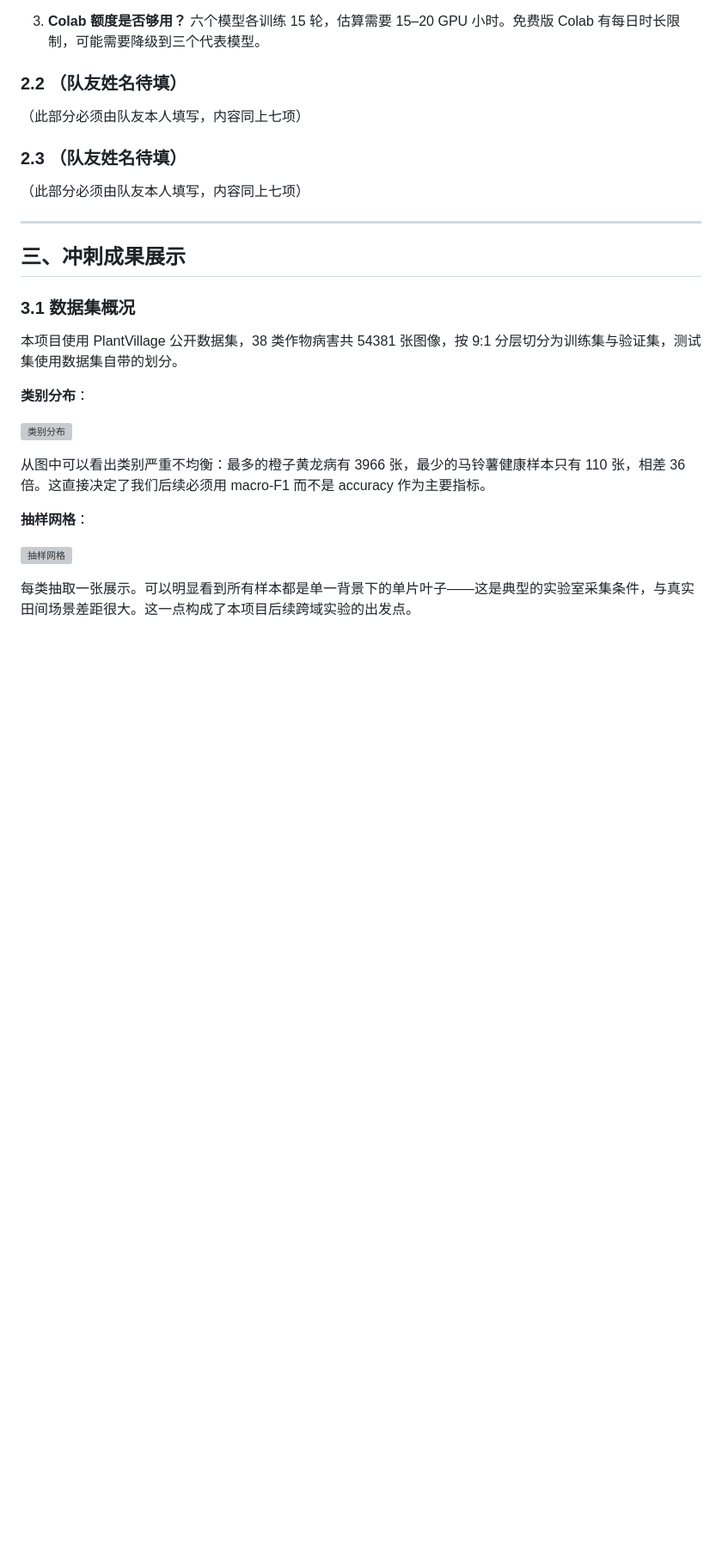
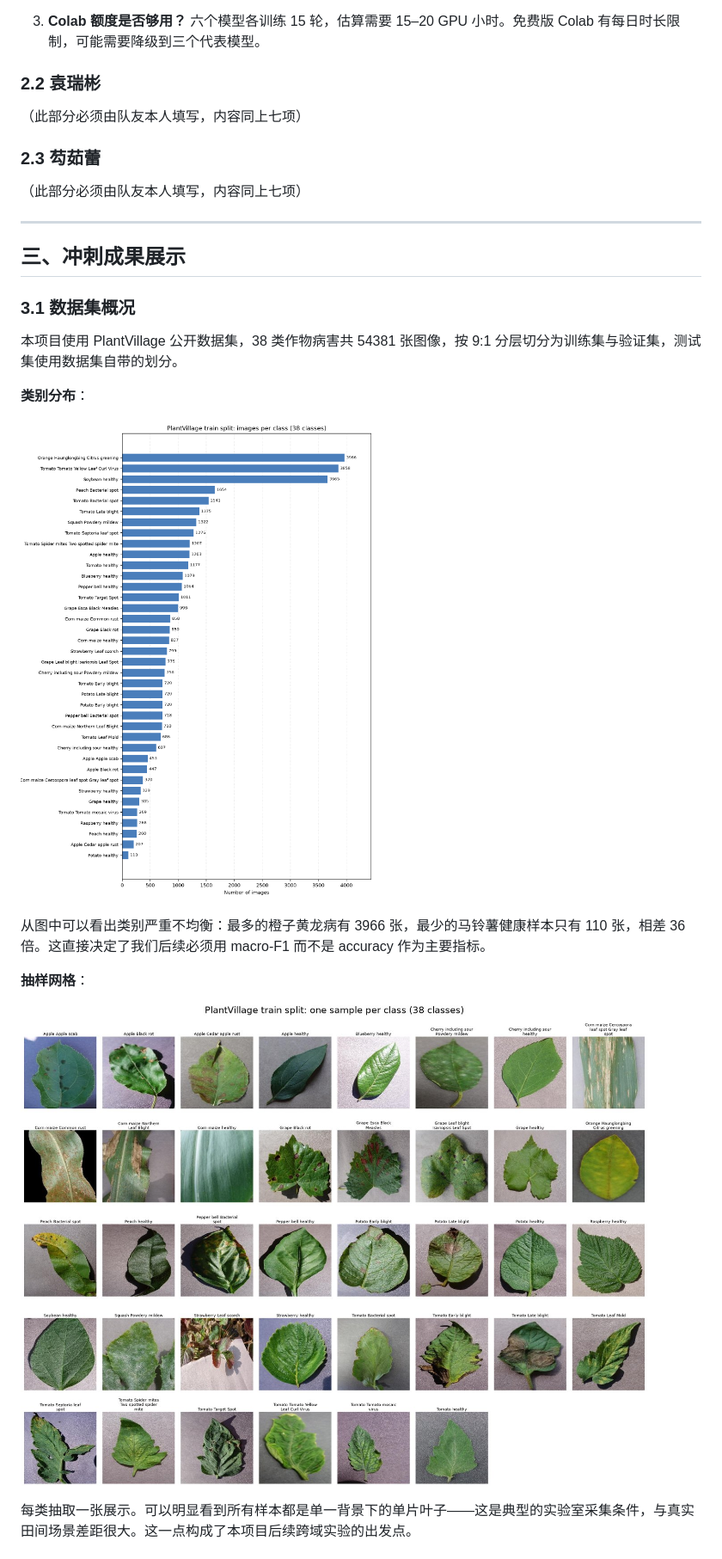
Before and after one commit to wkylnj/plant-leaf-disease, a Markdown page: report/Alpha冲刺报告.md, the part around one of its changes. Shown at 86% size. GitHub-like rendering; blank space fills up the shorter version; grey boxes are pictures that could not be loaded.

```diff
--- a/report/Alpha冲刺报告.md
+++ b/report/Alpha冲刺报告.md
@@ -142,11 +144,11 @@ feat(baseline): 新增手写特征基线，不依赖预训练权重
 
 3. **Colab 额度是否够用？** 六个模型各训练 15 轮，估算需要 15–20 GPU 小时。免费版 Colab 有每日时长限制，可能需要降级到三个代表模型。
 
-### 2.2 （队友姓名待填）
+### 2.2 袁瑞彬
 
 （此部分必须由队友本人填写，内容同上七项）
 
-### 2.3 （队友姓名待填）
+### 2.3 芶茹蕾
 
 （此部分必须由队友本人填写，内容同上七项）
 
@@ -160,13 +162,13 @@ feat(baseline): 新增手写特征基线，不依赖预训练权重
 
 **类别分布**：
 
-![类别分布](../../report/figures/class_distribution.png)
+![类别分布](figures/class_distribution.png)
 
 从图中可以看出类别严重不均衡：最多的橙子黄龙病有 3966 张，最少的马铃薯健康样本只有 110 张，相差 36 倍。这直接决定了我们后续必须用 macro-F1 而不是 accuracy 作为主要指标。
 
 **抽样网格**：
 
-![抽样网格](../../report/figures/dataset_grid.jpg)
+![抽样网格](figures/dataset_grid.jpg)
 
 每类抽取一张展示。可以明显看到所有样本都是单一背景下的单片叶子——这是典型的实验室采集条件，与真实田间场景差距很大。这一点构成了本项目后续跨域实验的出发点。
 
```
Also changed, not shown: other parts of report/Alpha冲刺报告.md (+48 -16 lines), report/figures/resnet18_confusion_matrix.png (added), report/figures/resnet18_curves.png (added), 1 other file.
